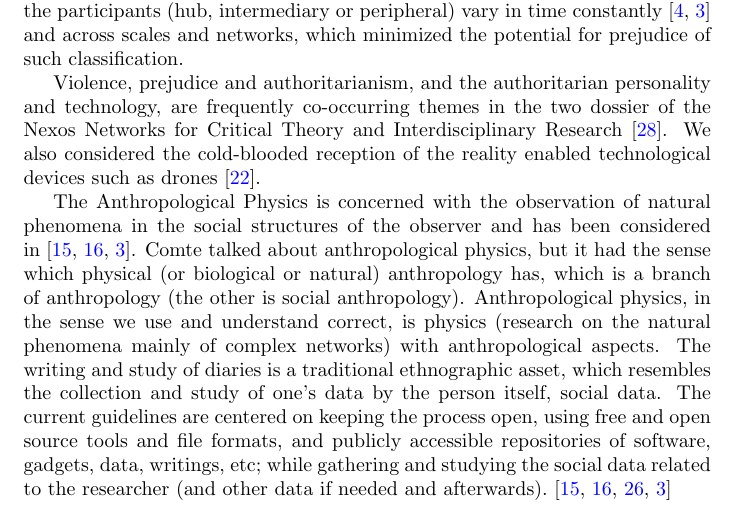
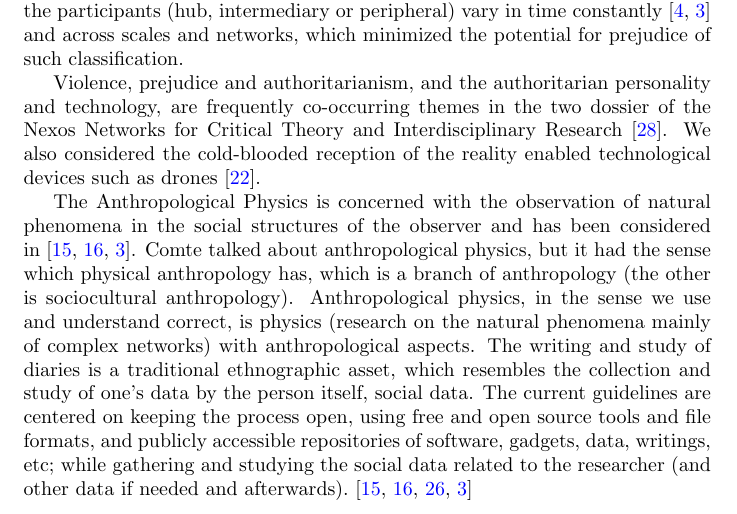
Before and after one commit to ttm/aavo, a LaTeX paper (latex/nuvem/nuvem1.tex): part of page 3 of 8, cut so that both start at the same text. Compiled offline with pdfLaTeX; a LaTeX package or settings file that is missing is left out.

Commit message:
pequena correcao em nuvem1

```diff
--- a/latex/nuvem/nuvem1.tex
+++ b/latex/nuvem/nuvem1.tex
@@ -194,9 +194,9 @@ phenomena in the social structures
 of the observer and has been
 considered in~\cite{an,an2,tese}.
 Comte talked about anthropological physics,
-but it had the sense which physical (or biological or natural)
+but it had the sense which physical
 anthropology has, which is a branch of anthropology
-(the other is social anthropology).
+(the other is sociocultural anthropology).
 Anthropological physics, in the sense we use and understand correct,
 is physics (research on the natural phenomena mainly of complex networks)
 with anthropological aspects.
```
Also changed, not shown: latex/nuvem/nuvem1.pdf.
